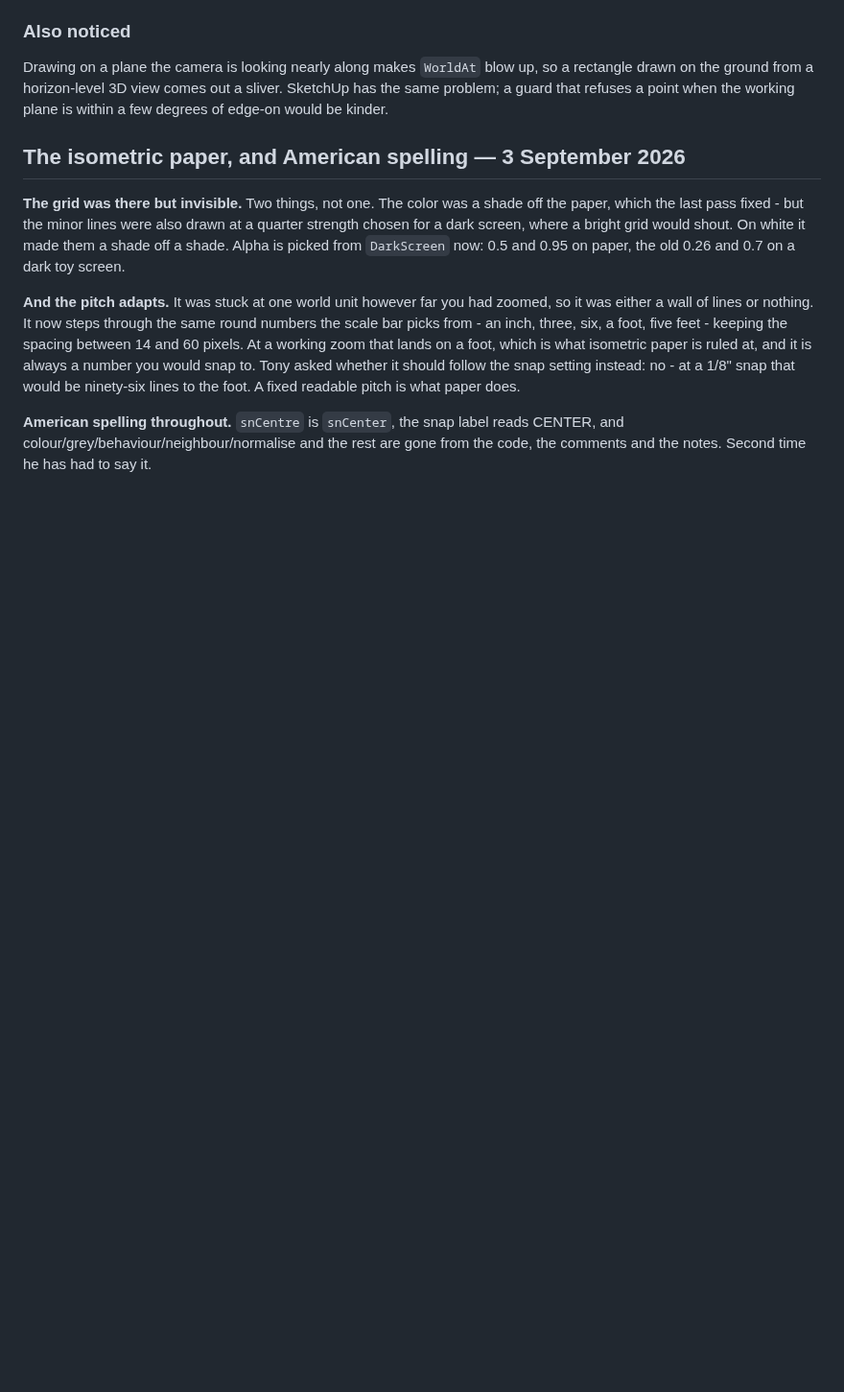
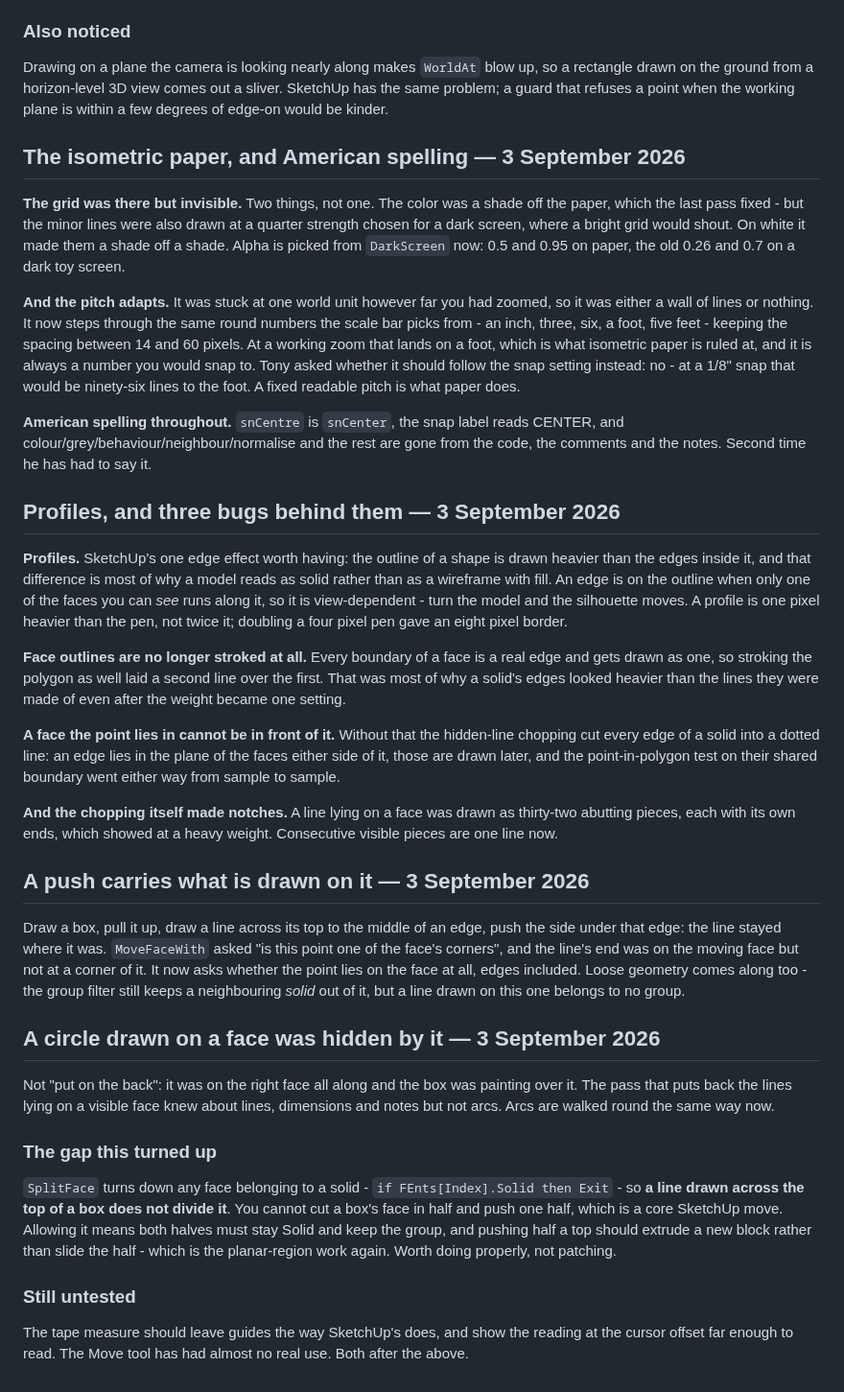
Before and after one commit to TonyStone31/noella-etch-a-sketch, a Markdown page: TODO.md, the part around the change. Shown at 96% size. Drawn GitHub-style; blank space fills up the shorter version.

Commit message:
TODO: record the profiles work and the three bugs behind it
Co-Authored-By: Claude Opus 5 (1M context) <noreply@anthropic.com>

```diff
--- a/TODO.md
+++ b/TODO.md
@@ -864,3 +864,59 @@ fixed readable pitch is what paper does.
 reads CENTER, and colour/grey/behaviour/neighbour/normalise and the rest are
 gone from the code, the comments and the notes.  Second time he has had to say
 it.
+
+## Profiles, and three bugs behind them — 3 September 2026
+
+**Profiles.**  SketchUp's one edge effect worth having: the outline of a shape
+is drawn heavier than the edges inside it, and that difference is most of why
+a model reads as solid rather than as a wireframe with fill.  An edge is on
+the outline when only one of the faces you can *see* runs along it, so it is
+view-dependent - turn the model and the silhouette moves.  A profile is one
+pixel heavier than the pen, not twice it; doubling a four pixel pen gave an
+eight pixel border.
+
+**Face outlines are no longer stroked at all.**  Every boundary of a face is a
+real edge and gets drawn as one, so stroking the polygon as well laid a second
+line over the first.  That was most of why a solid's edges looked heavier than
+the lines they were made of even after the weight became one setting.
+
+**A face the point lies in cannot be in front of it.**  Without that the
+hidden-line chopping cut every edge of a solid into a dotted line: an edge lies
+in the plane of the faces either side of it, those are drawn later, and the
+point-in-polygon test on their shared boundary went either way from sample to
+sample.
+
+**And the chopping itself made notches.**  A line lying on a face was drawn as
+thirty-two abutting pieces, each with its own ends, which showed at a heavy
+weight.  Consecutive visible pieces are one line now.
+
+## A push carries what is drawn on it — 3 September 2026
+
+Draw a box, pull it up, draw a line across its top to the middle of an edge,
+push the side under that edge: the line stayed where it was.  `MoveFaceWith`
+asked "is this point one of the face's corners", and the line's end was on the
+moving face but not at a corner of it.  It now asks whether the point lies on
+the face at all, edges included.  Loose geometry comes along too - the group
+filter still keeps a neighbouring *solid* out of it, but a line drawn on this
+one belongs to no group.
+
+## A circle drawn on a face was hidden by it — 3 September 2026
+
+Not "put on the back": it was on the right face all along and the box was
+painting over it.  The pass that puts back the lines lying on a visible face
+knew about lines, dimensions and notes but not arcs.  Arcs are walked round the
+same way now.
+
+### The gap this turned up
+`SplitFace` turns down any face belonging to a solid - `if FEnts[Index].Solid
+then Exit` - so **a line drawn across the top of a box does not divide it**.
+You cannot cut a box's face in half and push one half, which is a core
+SketchUp move.  Allowing it means both halves must stay Solid and keep the
+group, and pushing half a top should extrude a new block rather than slide the
+half - which is the planar-region work again.  Worth doing properly, not
+patching.
+
+### Still untested
+The tape measure should leave guides the way SketchUp's does, and show the
+reading at the cursor offset far enough to read.  The Move tool has had almost
+no real use.  Both after the above.
```
